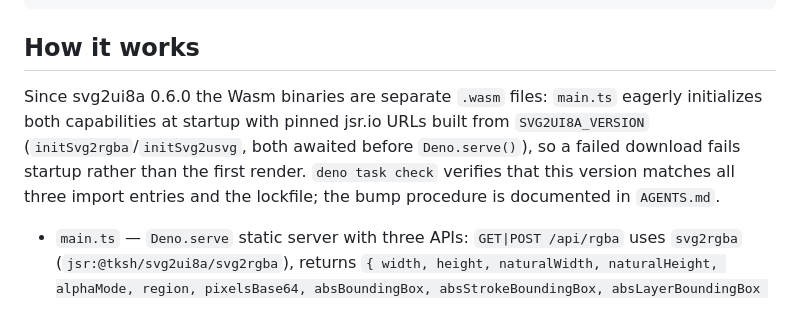
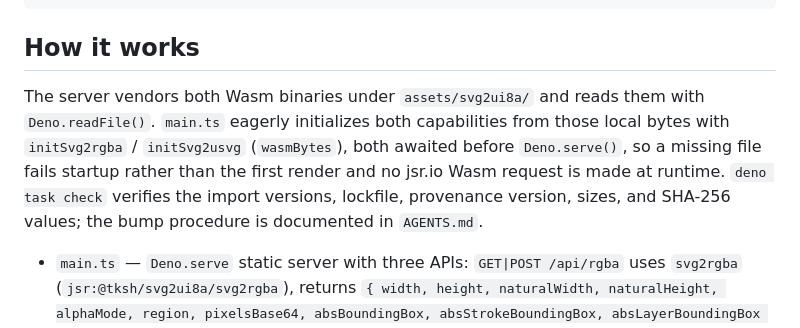
Before and after one commit to tksh/svg2ui8a-demo, a Markdown page: README.md, the part around the change. Drawn GitHub-style.

```diff
--- a/README.md
+++ b/README.md
@@ -38,12 +38,13 @@
 
 ## How it works
 
-Since svg2ui8a 0.6.0 the Wasm binaries are separate `.wasm` files: `main.ts`
-eagerly initializes both capabilities at startup with pinned jsr.io URLs built
-from `SVG2UI8A_VERSION` (`initSvg2rgba`/`initSvg2usvg`, both awaited before
-`Deno.serve()`), so a failed download fails startup rather than the first
-render. `deno task check` verifies that this version matches all three import
-entries and the lockfile; the bump procedure is documented in `AGENTS.md`.
+The server vendors both Wasm binaries under `assets/svg2ui8a/` and reads them
+with `Deno.readFile()`. `main.ts` eagerly initializes both capabilities from
+those local bytes with `initSvg2rgba` / `initSvg2usvg` (`wasmBytes`), both
+awaited before `Deno.serve()`, so a missing file fails startup rather than the
+first render and no jsr.io Wasm request is made at runtime. `deno task check`
+verifies the import versions, lockfile, provenance version, sizes, and SHA-256
+values; the bump procedure is documented in `AGENTS.md`.
 
 - `main.ts` — `Deno.serve` static server with three APIs: `GET|POST /api/rgba`
   uses `svg2rgba` (`jsr:@tksh/svg2ui8a/svg2rgba`), returns
```
Also changed, not shown: AGENTS.md (+11 -11 lines).
